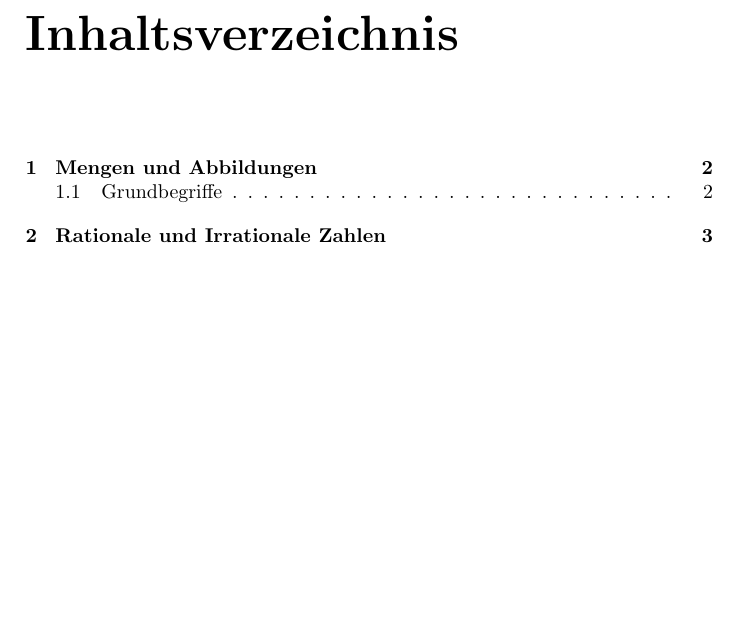
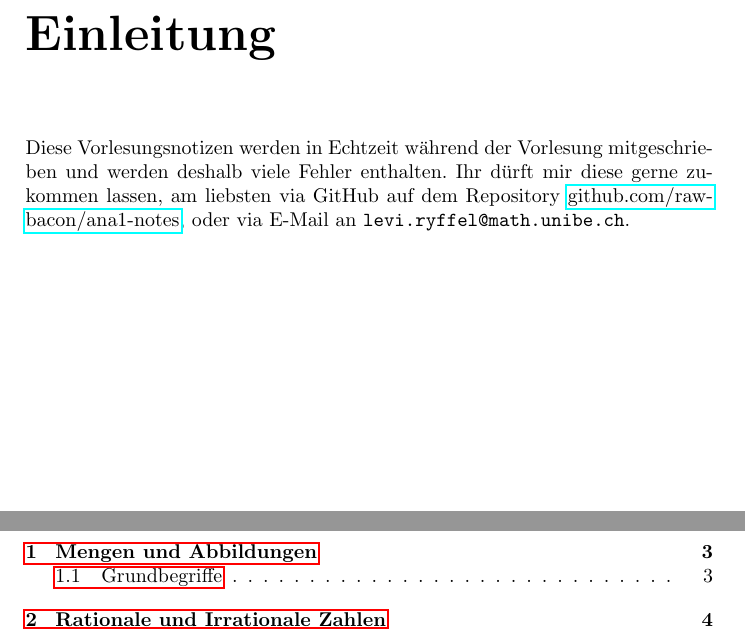
Before and after one commit to raw-bacon/ana1-notes, a LaTeX document (main.tex, which reads introduction/introduction.tex): part of page 2 of 4 before the commit and two parts of pages 2 and 3 of 5 after it, the two joined at a grey line, cut at the place of the change, the shorter picture padded with empty space. Compiled offline with pdfLaTeX.

Commit message:
added introduction

```diff
--- /dev/null
+++ b/introduction/introduction.tex
@@ -0,0 +1,11 @@
+\documentclass[../main.tex]{subfiles}
+
+\begin{document}
+\chapter*{Einleitung}
+Diese Vorlesungsnotizen werden in Echtzeit während der Vorlesung mitgeschrieben
+und werden deshalb viele Fehler enthalten.
+Ihr dürft mir diese gerne zukommen lassen, am liebsten via GitHub
+auf dem Repository
+\href{https://github.com/raw-bacon/ana1-notes}{github.com/raw-bacon/ana1-notes},
+oder via E-Mail an \texttt{levi.ryffel@math.unibe.ch}.
+\end{document}
--- a/main.tex
+++ b/main.tex
@@ -6,6 +6,7 @@
 \usepackage{amsthm}
 \usepackage{amssymb}
 \usepackage{amsfonts}
+\usepackage{hyperref}
 
 \newtheorem{theorem}{Satz}[chapter]
 \newtheorem{proposition}[theorem]{Proposition}
@@ -42,6 +43,8 @@
 \maketitle
 %\pagenumbering{arabic}
 
+\subfile{introduction/introduction}
+
 \tableofcontents
 
 \subfile{chapter1/chapter1}
```
Also changed, not shown: chapter1/chapter1.pdf, introduction/introduction.pdf (added), main.pdf, 1 other file.
